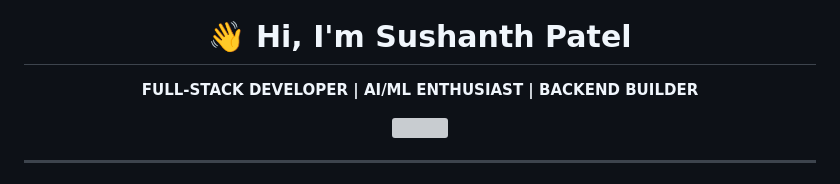
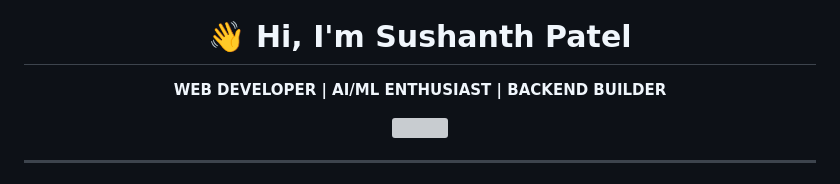
Before and after one commit to Sushanth-Patel/Sushanth-Patel, a Markdown page: README.md, the part around the change. GitHub-like rendering; grey boxes are pictures that could not be loaded.

Commit message:
Update title in README.md

```diff
--- a/README.md
+++ b/README.md
@@ -6,7 +6,7 @@
 
 # 👋 Hi, I'm Sushanth Patel
 
-**FULL-STACK DEVELOPER | AI/ML ENTHUSIAST | BACKEND BUILDER**
+**WEB DEVELOPER | AI/ML ENTHUSIAST | BACKEND BUILDER**
 
 <img src="https://readme-typing-svg.demolab.com?font=JetBrains+Mono&size=21&duration=2800&pause=900&color=1F6FEB&center=true&vCenter=true&width=800&lines=Full-Stack+Developer;AI%2FML+Enthusiast;Backend+%26+Cloud+Builder;Turning+Ideas+Into+Working+Software" />
 
```
